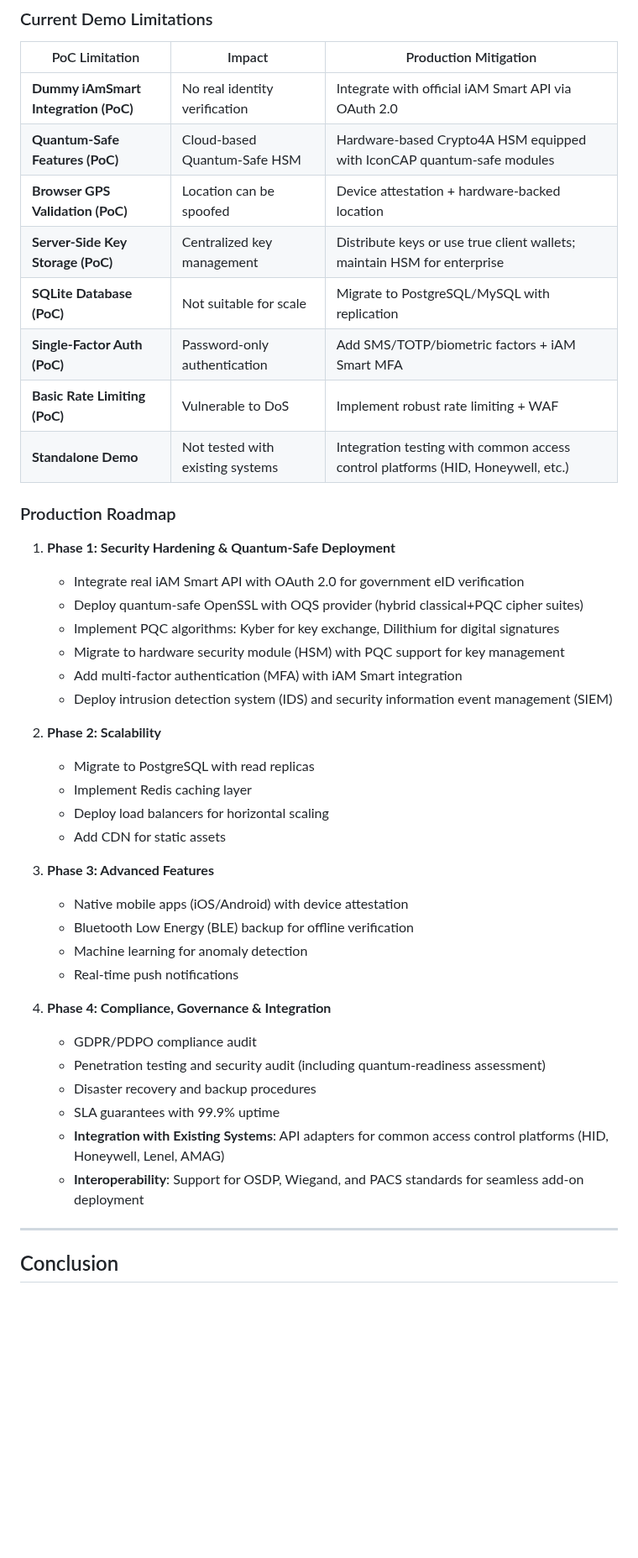
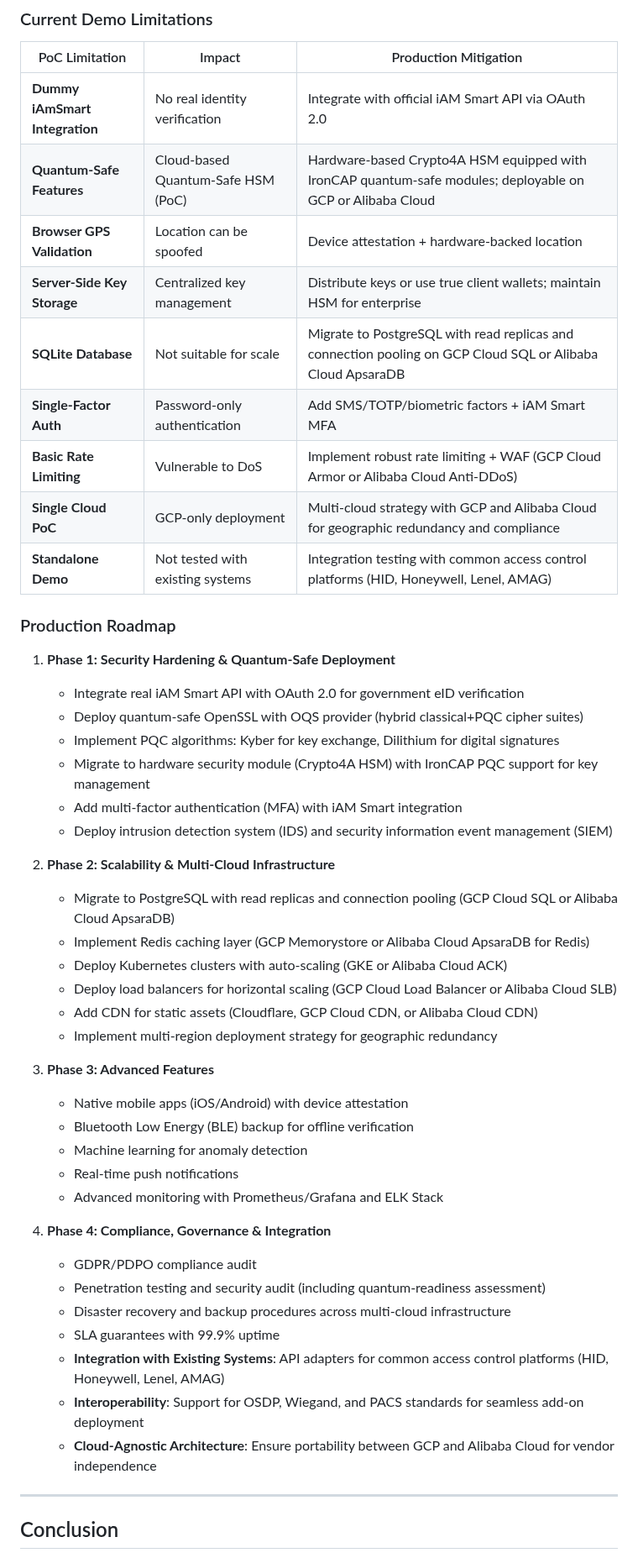
Before and after one commit to realmatterio/iAmSmartGate, a Markdown page: MockUp/iAmSmartGate-Presentation.md, the part around one of its changes. Shown at 84% size. GitHub-like rendering; blank space fills up the shorter version.

```diff
--- a/MockUp/iAmSmartGate-Presentation.md
+++ b/MockUp/iAmSmartGate-Presentation.md
@@ -478,14 +482,15 @@ graph LR
 
 | PoC Limitation | Impact | Production Mitigation |
 |------------|--------|----------------------|
-| **Dummy iAmSmart Integration (PoC)** | No real identity verification | Integrate with official iAM Smart API via OAuth 2.0 |
-| **Quantum-Safe Features (PoC)** | Cloud-based Quantum-Safe HSM | Hardware-based Crypto4A HSM equipped with IconCAP quantum-safe modules |
-| **Browser GPS Validation (PoC)** | Location can be spoofed | Device attestation + hardware-backed location |
-| **Server-Side Key Storage (PoC)** | Centralized key management | Distribute keys or use true client wallets; maintain HSM for enterprise |
-| **SQLite Database (PoC)** | Not suitable for scale | Migrate to PostgreSQL/MySQL with replication |
-| **Single-Factor Auth (PoC)** | Password-only authentication | Add SMS/TOTP/biometric factors + iAM Smart MFA |
-| **Basic Rate Limiting (PoC)** | Vulnerable to DoS | Implement robust rate limiting + WAF |
-| **Standalone Demo** | Not tested with existing systems | Integration testing with common access control platforms (HID, Honeywell, etc.) |
+| **Dummy iAmSmart Integration** | No real identity verification | Integrate with official iAM Smart API via OAuth 2.0 |
+| **Quantum-Safe Features** | Cloud-based Quantum-Safe HSM (PoC) | Hardware-based Crypto4A HSM equipped with IronCAP quantum-safe modules; deployable on GCP or Alibaba Cloud |
+| **Browser GPS Validation** | Location can be spoofed | Device attestation + hardware-backed location |
+| **Server-Side Key Storage** | Centralized key management | Distribute keys or use true client wallets; maintain HSM for enterprise |
+| **SQLite Database** | Not suitable for scale | Migrate to PostgreSQL with read replicas and connection pooling on GCP Cloud SQL or Alibaba Cloud ApsaraDB |
+| **Single-Factor Auth** | Password-only authentication | Add SMS/TOTP/biometric factors + iAM Smart MFA |
+| **Basic Rate Limiting** | Vulnerable to DoS | Implement robust rate limiting + WAF (GCP Cloud Armor or Alibaba Cloud Anti-DDoS) |
+| **Single Cloud PoC** | GCP-only deployment | Multi-cloud strategy with GCP and Alibaba Cloud for geographic redundancy and compliance |
+| **Standalone Demo** | Not tested with existing systems | Integration testing with common access control platforms (HID, Honeywell, Lenel, AMAG) |
 
 ### Production Roadmap
 
@@ -493,29 +498,33 @@ graph LR
    - Integrate real iAM Smart API with OAuth 2.0 for government eID verification
    - Deploy quantum-safe OpenSSL with OQS provider (hybrid classical+PQC cipher suites)
    - Implement PQC algorithms: Kyber for key exchange, Dilithium for digital signatures
-   - Migrate to hardware security module (HSM) with PQC support for key management
+   - Migrate to hardware security module (Crypto4A HSM) with IronCAP PQC support for key management
    - Add multi-factor authentication (MFA) with iAM Smart integration
    - Deploy intrusion detection system (IDS) and security information event management (SIEM)
 
-2. **Phase 2: Scalability**
-   - Migrate to PostgreSQL with read replicas
-   - Implement Redis caching layer
-   - Deploy load balancers for horizontal scaling
-   - Add CDN for static assets
+2. **Phase 2: Scalability & Multi-Cloud Infrastructure**
+   - Migrate to PostgreSQL with read replicas and connection pooling (GCP Cloud SQL or Alibaba Cloud ApsaraDB)
+   - Implement Redis caching layer (GCP Memorystore or Alibaba Cloud ApsaraDB for Redis)
+   - Deploy Kubernetes clusters with auto-scaling (GKE or Alibaba Cloud ACK)
+   - Deploy load balancers for horizontal scaling (GCP Cloud Load Balancer or Alibaba Cloud SLB)
+   - Add CDN for static assets (Cloudflare, GCP Cloud CDN, or Alibaba Cloud CDN)
+   - Implement multi-region deployment strategy for geographic redundancy
 
 3. **Phase 3: Advanced Features**
    - Native mobile apps (iOS/Android) with device attestation
    - Bluetooth Low Energy (BLE) backup for offline verification
    - Machine learning for anomaly detection
    - Real-time push notifications
+   - Advanced monitoring with Prometheus/Grafana and ELK Stack
 
 4. **Phase 4: Compliance, Governance & Integration**
    - GDPR/PDPO compliance audit
    - Penetration testing and security audit (including quantum-readiness assessment)
-   - Disaster recovery and backup procedures
+   - Disaster recovery and backup procedures across multi-cloud infrastructure
    - SLA guarantees with 99.9% uptime
    - **Integration with Existing Systems**: API adapters for common access control platforms (HID, Honeywell, Lenel, AMAG)
    - **Interoperability**: Support for OSDP, Wiegand, and PACS standards for seamless add-on deployment
+   - **Cloud-Agnostic Architecture**: Ensure portability between GCP and Alibaba Cloud for vendor independence
 
 
 ---
```
Also changed, not shown: other parts of MockUp/iAmSmartGate-Presentation.md (+52 -19 lines).
